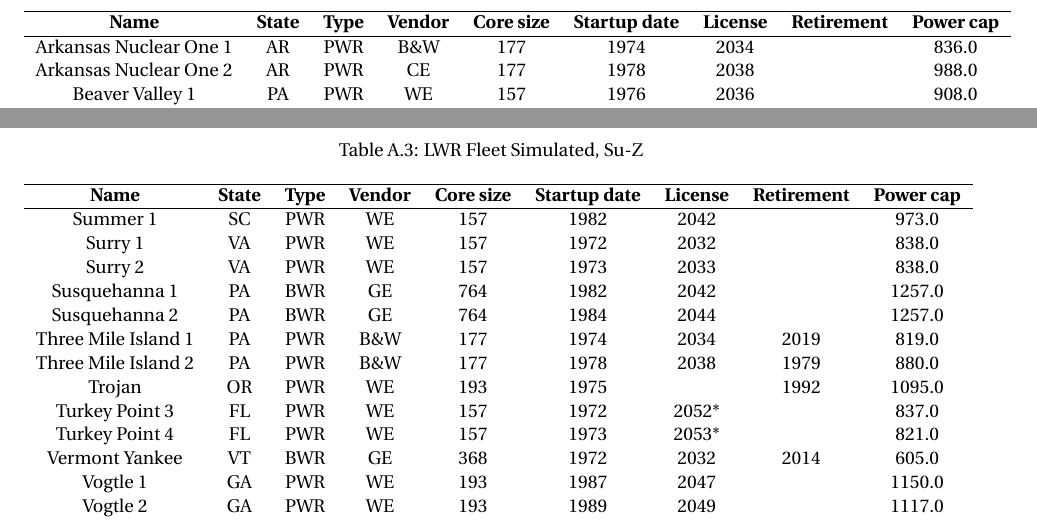
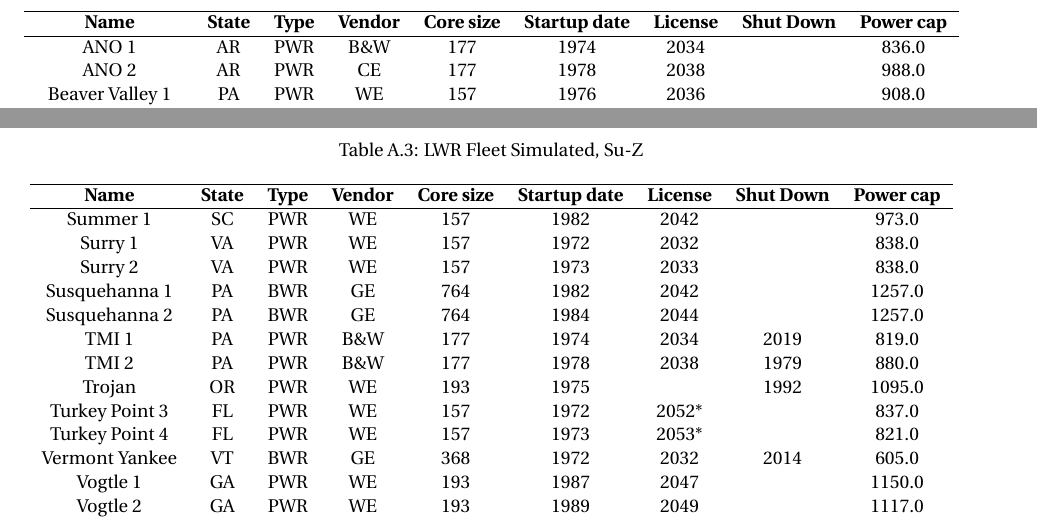
Before and after one commit to nsryan2/2024-ryan-ms, a LaTeX thesis (main.tex, which reads appendix.tex): two parts of pages 41 and 43 of 47, joined at a grey line, cut so that both start at the same text. Compiled offline with pdfLaTeX.

Commit message:
appendix update and background tweak

```diff
--- a/appendix.tex
+++ b/appendix.tex
@@ -10,10 +10,10 @@ In this work we pull publicly available information from the \gls{pris} database
     \label{tab:lwr_fleet_1}
     \begin{tabular}{c c c c c c c c c c}
     \hline
-    \textbf{Name} & \textbf{State} & \textbf{Type} & \textbf{Vendor} & \textbf{Core size} & \textbf{Startup date} & \textbf{License} & \textbf{Retirement} & \textbf{Power cap} \\
+    \textbf{Name} & \textbf{State} & \textbf{Type} & \textbf{Vendor} & \textbf{Core size} & \textbf{Startup date} & \textbf{License} & \textbf{Shut Down} & \textbf{Power cap} \\
     \hline
-    Arkansas Nuclear One 1&AR & PWR & B\&W & 177 & 1974 & 2034 &      & 836.0 \\
-    Arkansas Nuclear One 2&AR & PWR & CE   & 177 & 1978 & 2038 &      & 988.0 \\
+    ANO 1                 &AR & PWR & B\&W & 177 & 1974 & 2034 &      & 836.0 \\
+    ANO 2                 &AR & PWR & CE   & 177 & 1978 & 2038 &      & 988.0 \\
     Beaver Valley 1       &PA & PWR & WE   & 157 & 1976 & 2036 &      & 908.0 \\
     Beaver Valley 2       &PA & PWR & WE   & 157 & 1987 & 2047 &      & 905.0 \\
     Big Rock Point        &MI & BWR & GE   & 84  & 1964 &      & 1997 & 67.0  \\
@@ -134,15 +134,15 @@ In this work we pull publicly available information from the \gls{pris} database
     \label{tab:lwr_fleet3}
     \begin{tabular}{c c c c c c c c c c}
     \hline
-    \textbf{Name} & \textbf{State} & \textbf{Type} & \textbf{Vendor} & \textbf{Core size} & \textbf{Startup date} & \textbf{License} & \textbf{Retirement} & \textbf{Power cap} \\
+    \textbf{Name} & \textbf{State} & \textbf{Type} & \textbf{Vendor} & \textbf{Core size} & \textbf{Startup date} & \textbf{License} & \textbf{Shut Down} & \textbf{Power cap} \\
     \hline
     Summer 1            & SC & PWR & WE   & 157 & 1982 & 2042 &      & 973.0 \\
     Surry 1             & VA & PWR & WE   & 157 & 1972 & 2032 &      & 838.0 \\
     Surry 2             & VA & PWR & WE   & 157 & 1973 & 2033 &      & 838.0 \\
     Susquehanna 1       & PA & BWR & GE   & 764 & 1982 & 2042 &      & 1257.0 \\
     Susquehanna 2       & PA & BWR & GE   & 764 & 1984 & 2044 &      & 1257.0 \\
-    Three Mile Island 1 & PA & PWR & B\&W & 177 & 1974 & 2034 & 2019 & 819.0 \\
-    Three Mile Island 2 & PA & PWR & B\&W & 177 & 1978 & 2038 & 1979 & 880.0 \\
+    TMI 1               & PA & PWR & B\&W & 177 & 1974 & 2034 & 2019 & 819.0 \\
+    TMI 2               & PA & PWR & B\&W & 177 & 1978 & 2038 & 1979 & 880.0 \\
     Trojan              & OR & PWR & WE   & 193 & 1975 &      & 1992 & 1095.0 \\
     Turkey Point 3      & FL & PWR & WE   & 157 & 1972 & 2052*&      & 837.0 \\
     Turkey Point 4      & FL & PWR & WE   & 157 & 1973 & 2053*&      & 821.0 \\
--- a/main.tex
+++ b/main.tex
@@ -53,7 +53,7 @@
 \newcolumntype{q}{>{\hsize=0.5\hsize}X}
 \newcolumntype{R}{>{\raggedleft\arraybackslash\hsize=0.5\hsize}X}
 \newcolumntype{z}{>{\hsize=0.75\hsize}X}
-\newcolumntype{s}{>{\hsize=.5\hsize}X}
+% \newcolumntype{s}{>{\hsize=.5\hsize}X}
 \newcolumntype{m}{>{\hsize=.75\hsize}X}
 
 \usepackage{cleveref}
```
Also changed, not shown: bibliography.bib (+1 -0 lines), appendix.tex (2 more changed lines), main.tex (3 more changed lines).
